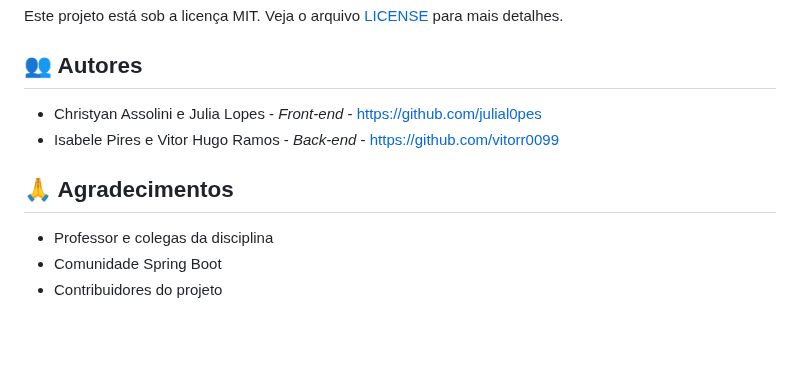
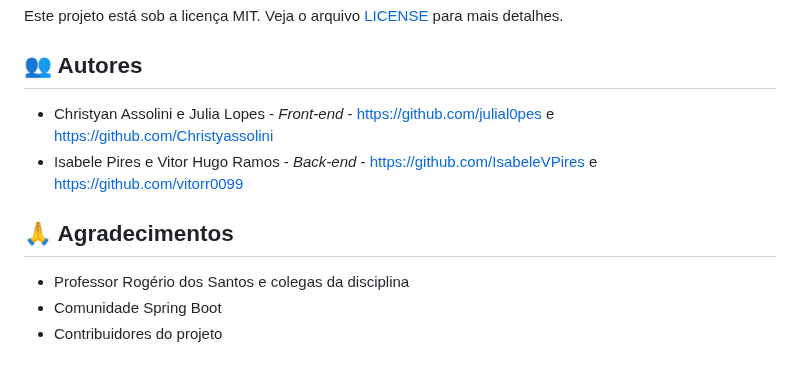
Before and after one commit to vitorr0099/MedTime---Sistema-de-Agendamento-de-Consultas, a Markdown page: README.md, the part around the change. GitHub-like rendering; blank space fills up the shorter version.

Commit message:
Ajuste ReadMe

```diff
--- a/README.md
+++ b/README.md
@@ -168,12 +168,12 @@ Este projeto está sob a licença MIT. Veja o arquivo [LICENSE](LICENSE) para ma
 
 ## 👥 Autores
 
-- Christyan Assolini e Julia Lopes - *Front-end* - https://github.com/julial0pes
-- Isabele Pires e Vitor Hugo Ramos - *Back-end* - https://github.com/vitorr0099
+- Christyan Assolini e Julia Lopes - *Front-end* - https://github.com/julial0pes e https://github.com/Christyassolini
+- Isabele Pires e Vitor Hugo Ramos - *Back-end* - https://github.com/IsabeleVPires e https://github.com/vitorr0099
 
 ## 🙏 Agradecimentos
 
-- Professor e colegas da disciplina
+- Professor Rogério dos Santos e colegas da disciplina
 - Comunidade Spring Boot
 - Contribuidores do projeto
 
```
